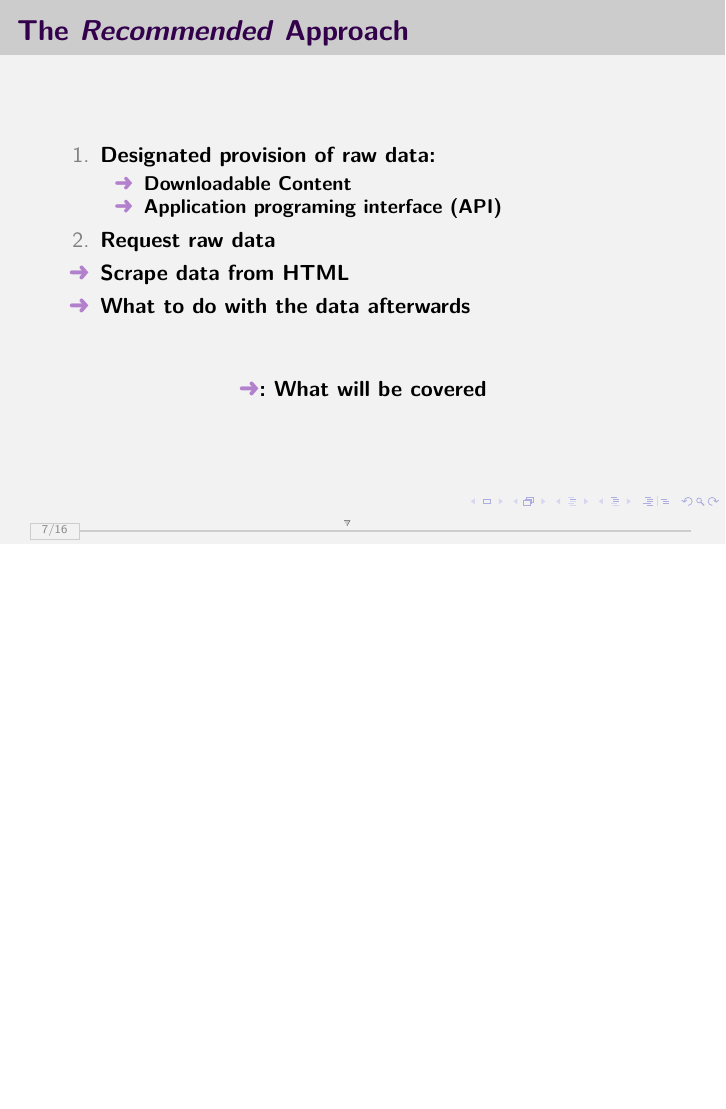
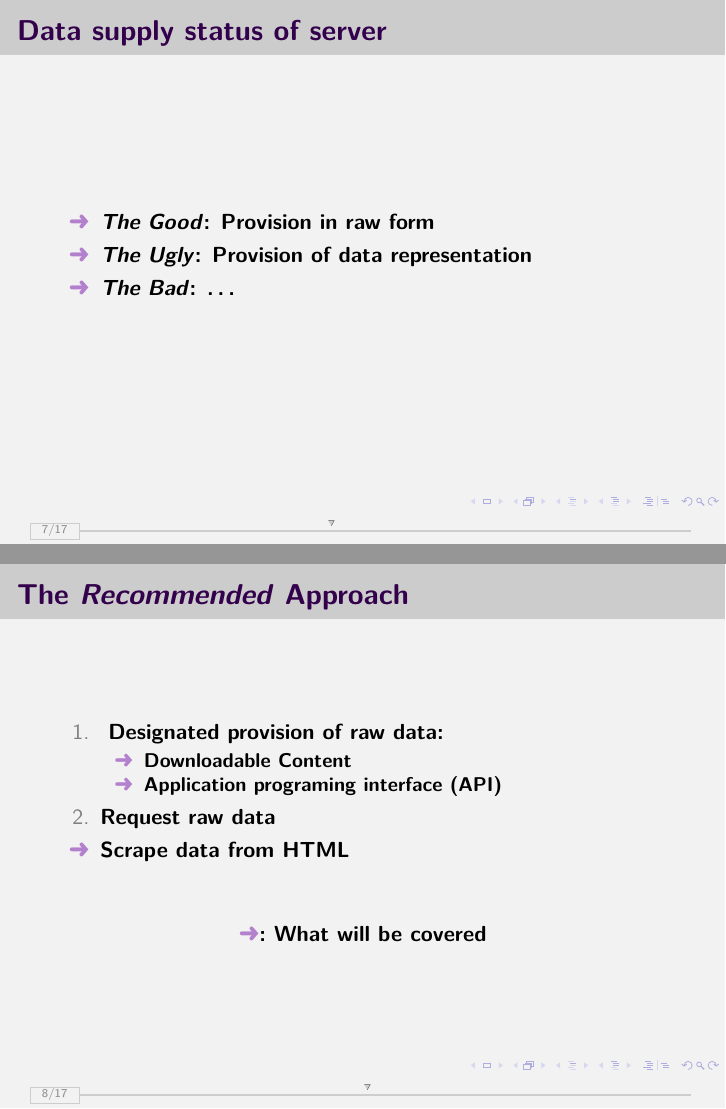
Before and after one commit to afrenoy/TBRetreat2017, LaTeX slides (presentation/presentation.tex): page 8 of 17 before the commit and pages 7 and 9 of 18 after it, the two joined at a grey line, the shorter picture padded with empty space. Compiled offline with pdfLaTeX.

Commit message:
minor changes in presentation; started with get file e.g. in python

```diff
--- a/presentation/presentation.tex
+++ b/presentation/presentation.tex
@@ -188,19 +188,28 @@
 \end{frame}
 %%%%%%%%%%%%%%%%%%%%%%%%%%%%%%%%%%%%%%%%%%%%%%%%%%%%%%%%%%
 \begin{frame}
+    \frametitle{\textbf{Data supply status of server}}
+    \begin{itemize}
+        \titem \textbf{\textit{The Good}: Provision in raw form}
+        \titem \textbf{\textit{The Ugly}: Provision of data representation}
+        \titem \textbf{\textit{The Bad}: \ldots}
+    \end{itemize}
+\end{frame}
+%%%%%%%%%%%%%%%%%%%%%%%%%%%%%%%%%%%%%%%%%%%%%%%%%%%%%%%%%%
+\begin{frame}
     \frametitle{\textbf{The \textit{Recommended} Approach}}
     \begin{center}
         \begin{enumerate}
-            \item \textbf{Designated provision of raw data:}
+            \item \textbf{ Designated provision of raw data:}
                 \begin{itemize}
                     \only<1>{\grayitem}\only<2->{\titem} \textbf{Downloadable Content}
                     \only<1>{\grayitem}\only<2->{\titem} \textbf{Application programing interface (API)}
                 \end{itemize}
             \item  \textbf{Request raw data}
             \only<1>{\item}\only<2->{\titem} \textbf{Scrape data from HTML}
-            \uncover<2->{
-                \titem \textbf{What to do with the data afterwards}
-            }
+            % \uncover<2->{
+            %     \titem \textbf{What to do with the data afterwards}
+            % }
         \end{enumerate}
 \vspace*{1cm}
 \uncover<2->{
```
Also changed, not shown: README.md.
